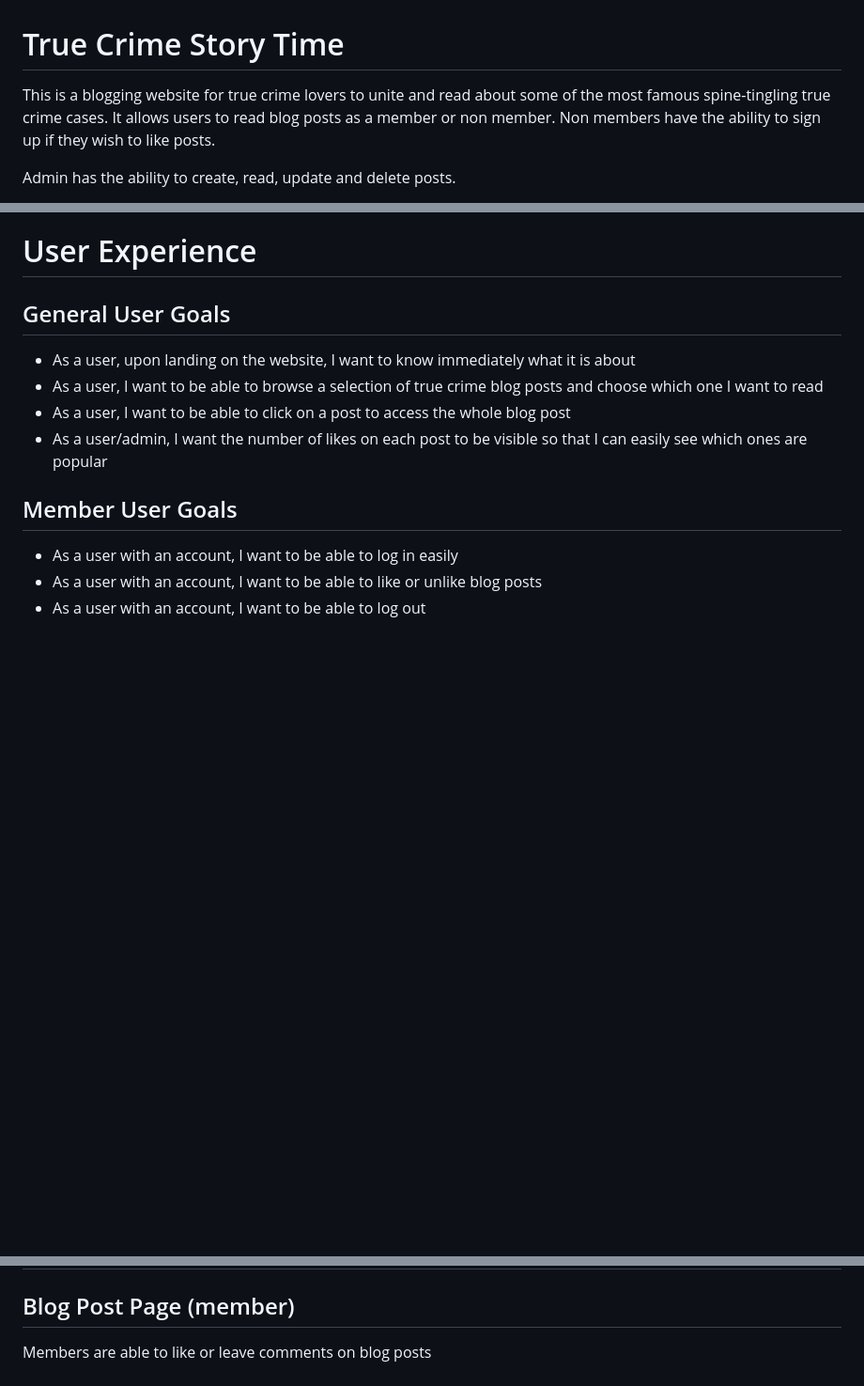
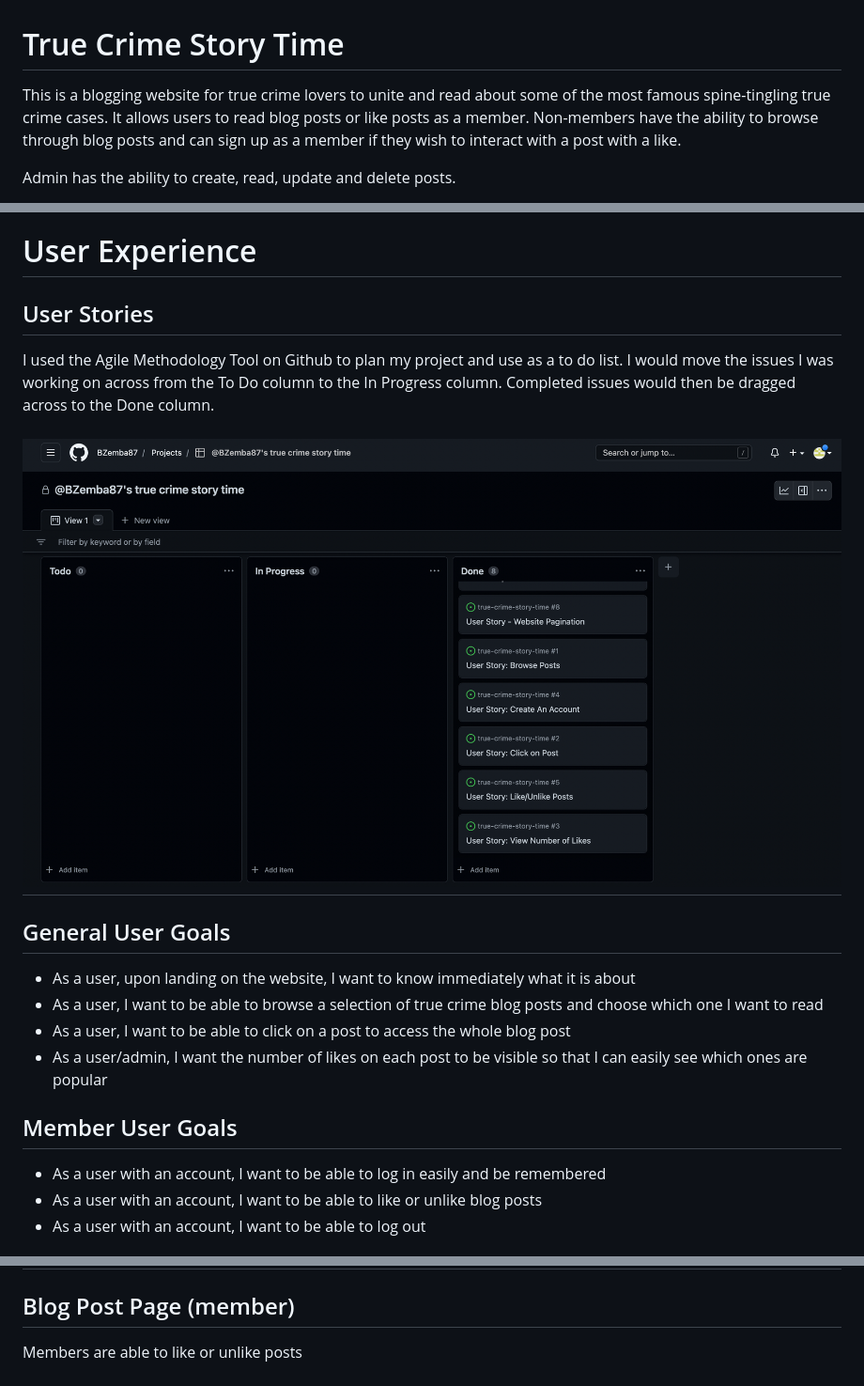
Before and after one commit to BZemba87/true-crime-story-time, a Markdown page: README.md, 3 parts joined by grey strips. Shown: that part at 94% size. Rendered like a GitHub page; pictures changed too: assets/docs/agilemeth.png (added); blank space fills up the shorter version.

Commit message:
add agile meth, am i responsive to readme, correct prev color on css

```diff
--- a/README.md
+++ b/README.md
@@ -1,6 +1,6 @@
 # True Crime Story Time #
 
-This is a blogging website for true crime lovers to unite and read about some of the most famous spine-tingling true crime cases.   It allows users to read blog posts as a member or non member.  Non members have the ability to sign up if they wish to like posts.
+This is a blogging website for true crime lovers to unite and read about some of the most famous spine-tingling true crime cases.   It allows users to read blog posts or like posts as a member.  Non-members have the ability to browse through blog posts and can sign up as a member if they wish to interact with a post with a like.
 
 Admin has the ability to create, read, update and delete posts.
 
@@ -7,4 +11,10 @@ Admin has the ability to create, read, update and delete posts.
 # User Experience #
+
+## User Stories ##
+
+I used the Agile Methodology Tool on Github to plan my project and use as a to do list.  I would move the issues I was working on across from the To Do column to the In Progress column.  Completed issues would then be dragged across to the Done column.
+
+<h2 align ="center"><img src = "assets/docs/agilemeth.png"></h2>
 
 ## General User Goals ##
 - As a user, upon landing on the website, I want to know immediately what it is about
@@ -13,7 +23,7 @@ Admin has the ability to create, read, update and delete posts.
 - As a user/admin, I want the number of likes on each post to be visible so that I can easily see which ones are popular
 
 ## Member User Goals ##
-- As a user with an account, I want to be able to log in easily
+- As a user with an account, I want to be able to log in easily and be remembered
 - As a user with an account, I want to be able to like or unlike blog posts
 - As a user with an account, I want to be able to log out
 
@@ -59,7 +69,7 @@ Members are able to browse through blog posts, view number of likes on each post
 
 ## Blog Post Page (member)
 
-Members are able to like or leave comments on blog posts
+Members are able to like or unlike posts
 
 <h2 align ="center"><img src = "assets/docs/blogpost_member.png"></h2>
 
```
Also changed, not shown: other parts of README.md (+5 -1 lines), 2 other files.
